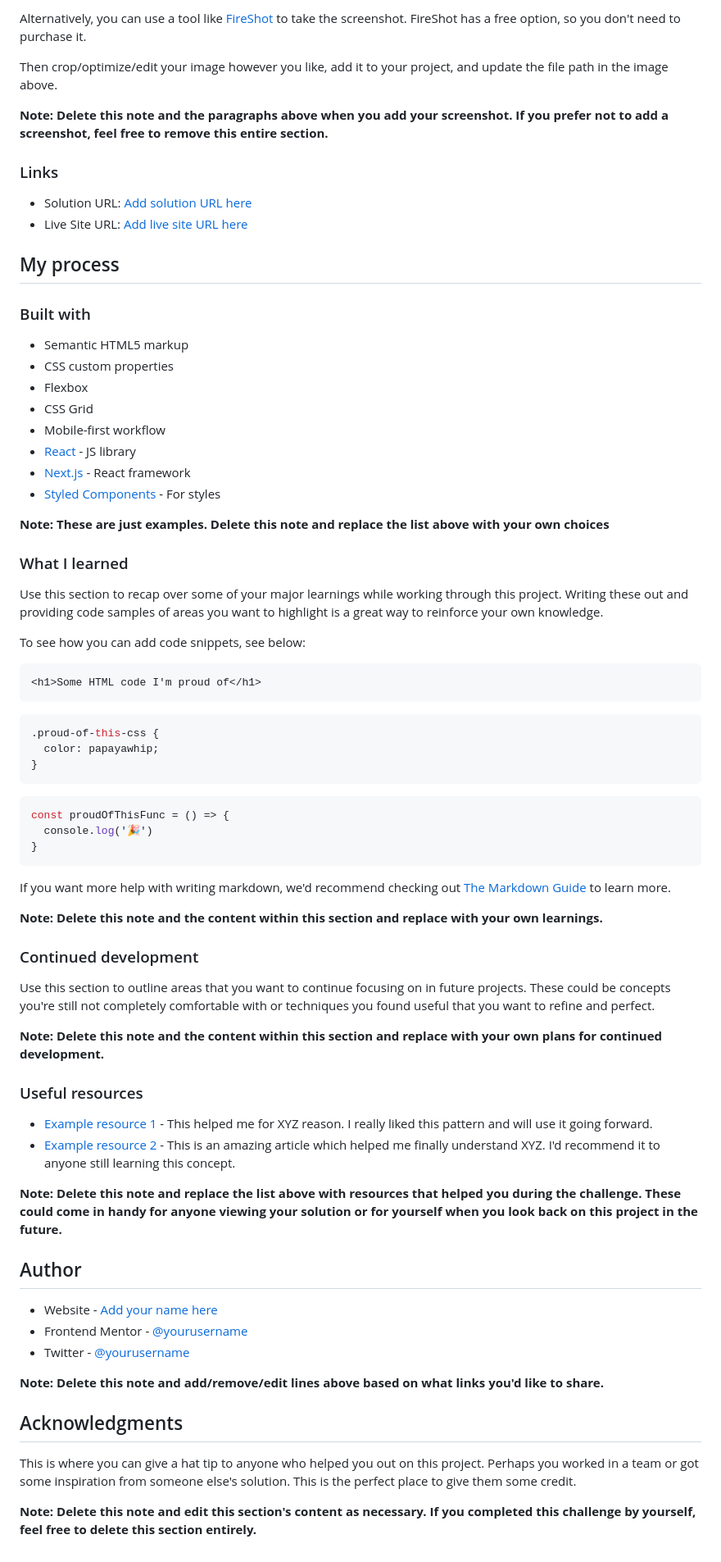
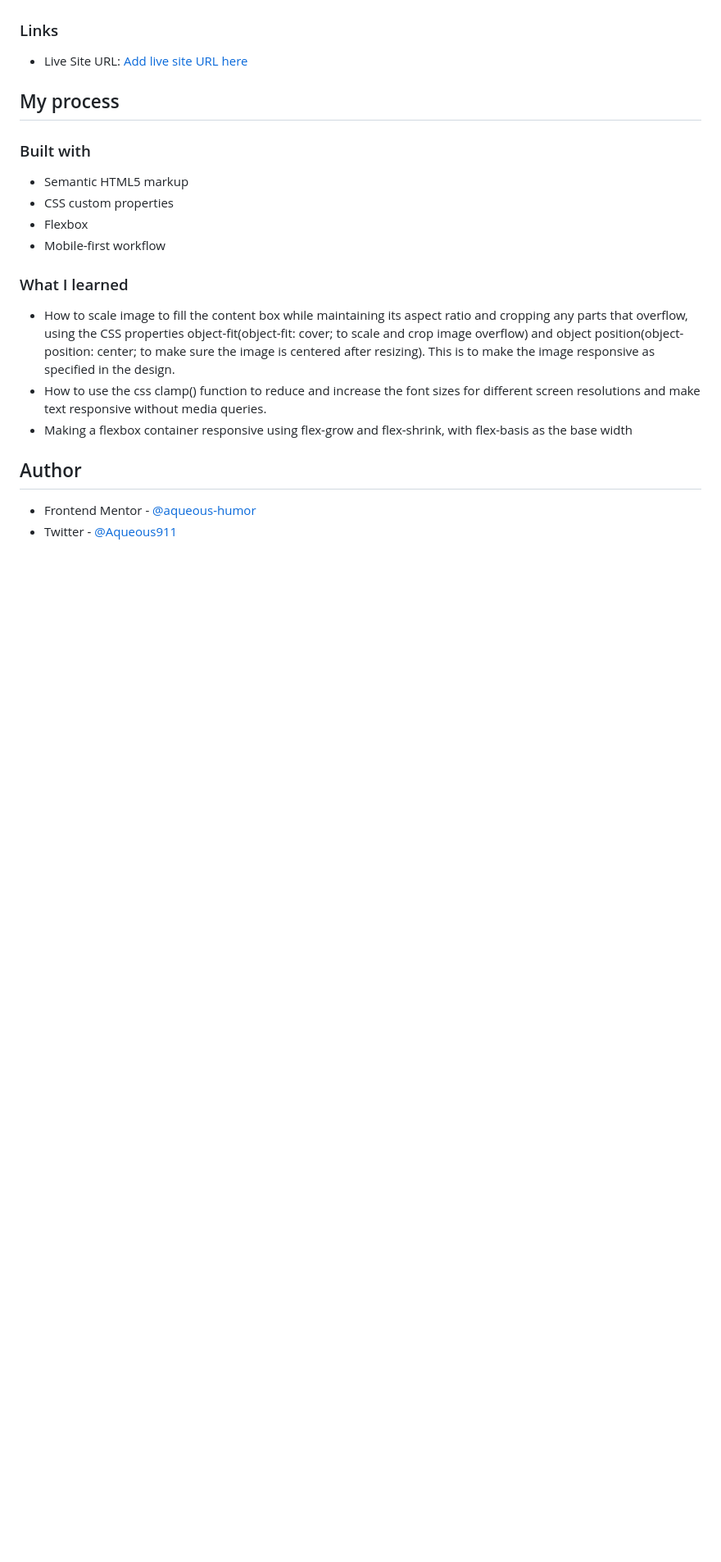
Before and after one commit to aqueous-humor/blog-preview-card, a Markdown page: README-template.md, the part around the change printed below. Shown: that part at 82% size. Rendered like a GitHub page; blank space fills up the shorter version.

````diff
--- a/README-template.md
+++ b/README-template.md
@@ -34,14 +33,8 @@ Add a screenshot of your solution. The easiest way to do this is to use Firefox
 
-Alternatively, you can use a tool like [FireShot](https://getfireshot.com/) to take the screenshot. FireShot has a free option, so you don't need to purchase it.
-
-Then crop/optimize/edit your image however you like, add it to your project, and update the file path in the image above.
-
-**Note: Delete this note and the paragraphs above when you add your screenshot. If you prefer not to add a screenshot, feel free to remove this entire section.**
 
 ### Links
 
-- Solution URL: [Add solution URL here](https://your-solution-url.com)
-- Live Site URL: [Add live site URL here](https://your-live-site-url.com)
+- Live Site URL: [Add live site URL here](https://blog-preview-card-gamma-gules.vercel.app/)
 
 ## My process
 
@@ -50,61 +43,15 @@ Then crop/optimize/edit your image however you like, add it to your project, and
 - Semantic HTML5 markup
 - CSS custom properties
 - Flexbox
-- CSS Grid
 - Mobile-first workflow
-- [React](https://reactjs.org/) - JS library
-- [Next.js](https://nextjs.org/) - React framework
-- [Styled Components](https://styled-components.com/) - For styles
-
-**Note: These are just examples. Delete this note and replace the list above with your own choices**
 
 ### What I learned
 
-Use this section to recap over some of your major learnings while working through this project. Writing these out and providing code samples of areas you want to highlight is a great way to reinforce your own knowledge.
-
-To see how you can add code snippets, see below:
-
-```html
-<h1>Some HTML code I'm proud of</h1>
-```
-```css
-.proud-of-this-css {
-  color: papayawhip;
-}
-```
-```js
-const proudOfThisFunc = () => {
-  console.log('🎉')
-}
-```
-
-If you want more help with writing markdown, we'd recommend checking out [The Markdown Guide](https://www.markdownguide.org/) to learn more.
-
-**Note: Delete this note and the content within this section and replace with your own learnings.**
-
-### Continued development
-
-Use this section to outline areas that you want to continue focusing on in future projects. These could be concepts you're still not completely comfortable with or techniques you found useful that you want to refine and perfect.
-
-**Note: Delete this note and the content within this section and replace with your own plans for continued development.**
-
-### Useful resources
-
-- [Example resource 1](https://www.example.com) - This helped me for XYZ reason. I really liked this pattern and will use it going forward.
-- [Example resource 2](https://www.example.com) - This is an amazing article which helped me finally understand XYZ. I'd recommend it to anyone still learning this concept.
-
-**Note: Delete this note and replace the list above with resources that helped you during the challenge. These could come in handy for anyone viewing your solution or for yourself when you look back on this project in the future.**
+- How to scale image to fill the content box while maintaining its aspect ratio and cropping any parts that overflow, using the CSS properties object-fit(object-fit: cover; to scale and crop image overflow) and object position(object-position: center; to make sure the image is centered after resizing). This is to make the image responsive as specified in the design.
+- How to use the css clamp() function to reduce and increase the font sizes for different screen resolutions and make text responsive without media queries.
+- Making a flexbox container responsive using flex-grow and flex-shrink, with flex-basis as the base width
 
 ## Author
 
-- Website - [Add your name here](https://www.your-site.com)
-- Frontend Mentor - [@yourusername](https://www.frontendmentor.io/profile/yourusername)
-- Twitter - [@yourusername](https://www.twitter.com/yourusername)
-
-**Note: Delete this note and add/remove/edit lines above based on what links you'd like to share.**
-
-## Acknowledgments
-
-This is where you can give a hat tip to anyone who helped you out on this project. Perhaps you worked in a team or got some inspiration from someone else's solution. This is the perfect place to give them some credit.
-
-**Note: Delete this note and edit this section's content as necessary. If you completed this challenge by yourself, feel free to delete this section entirely.**
+- Frontend Mentor - [@aqueous-humor](https://www.frontendmentor.io/profile/aqueous-humor)
+- Twitter - [@Aqueous911](https://www.twitter.com/Aqueous911)
````
Also changed, not shown: other parts of README-template.md (+8 -9 lines), assets/screenshots/blog-preview-desktop.png (added), assets/screenshots/blog-preview-hover.jpg (added), assets/screenshots/blog-preview-mobile.png (added), 2 other files.
